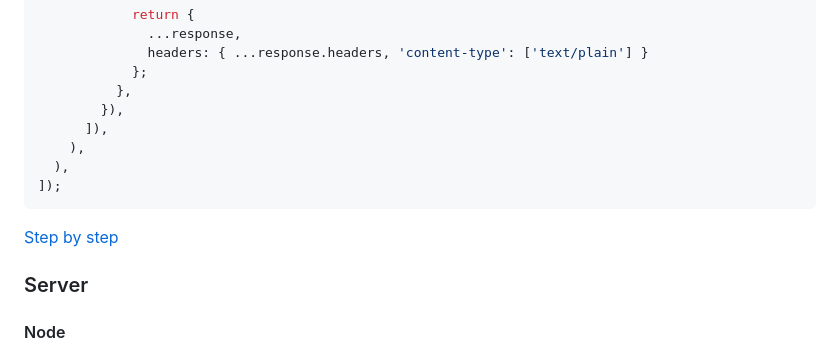
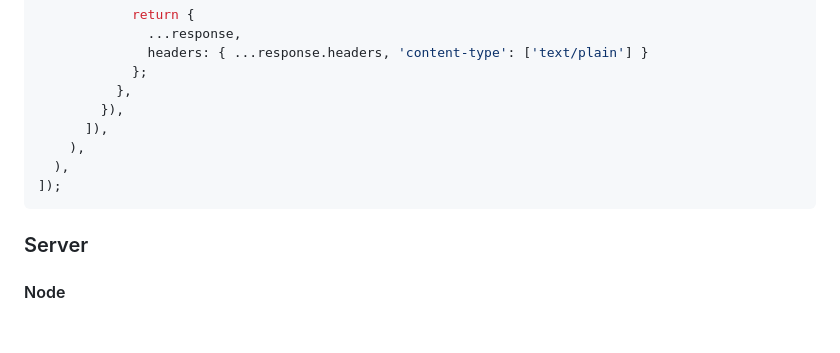
Before and after one commit to chubbyts/chubbyts-framework, a Markdown page: README.md, the part around the change. Rendered like a GitHub page; blank space fills up the shorter version.

Commit message:
Drop step by step in favor of typedoc

````diff
--- a/README.md
+++ b/README.md
@@ -83,8 +83,6 @@ const app = createApplication([
 ]);
 ```
 
-[Step by step](doc/step-by-step.md)
-
 ### Server
 
 #### Node
````
Also changed, not shown: doc/step-by-step.md (deleted, +0 -69 lines).
